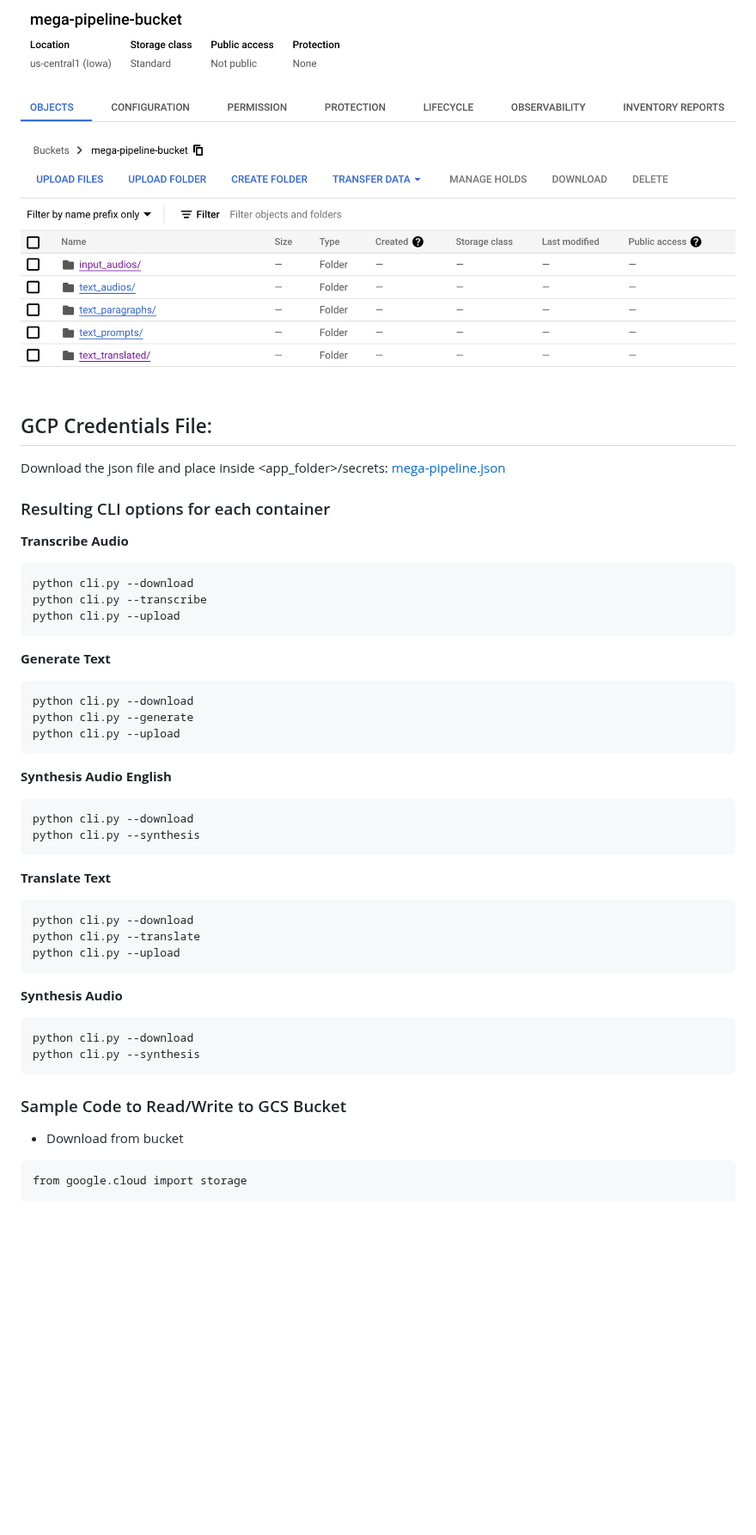
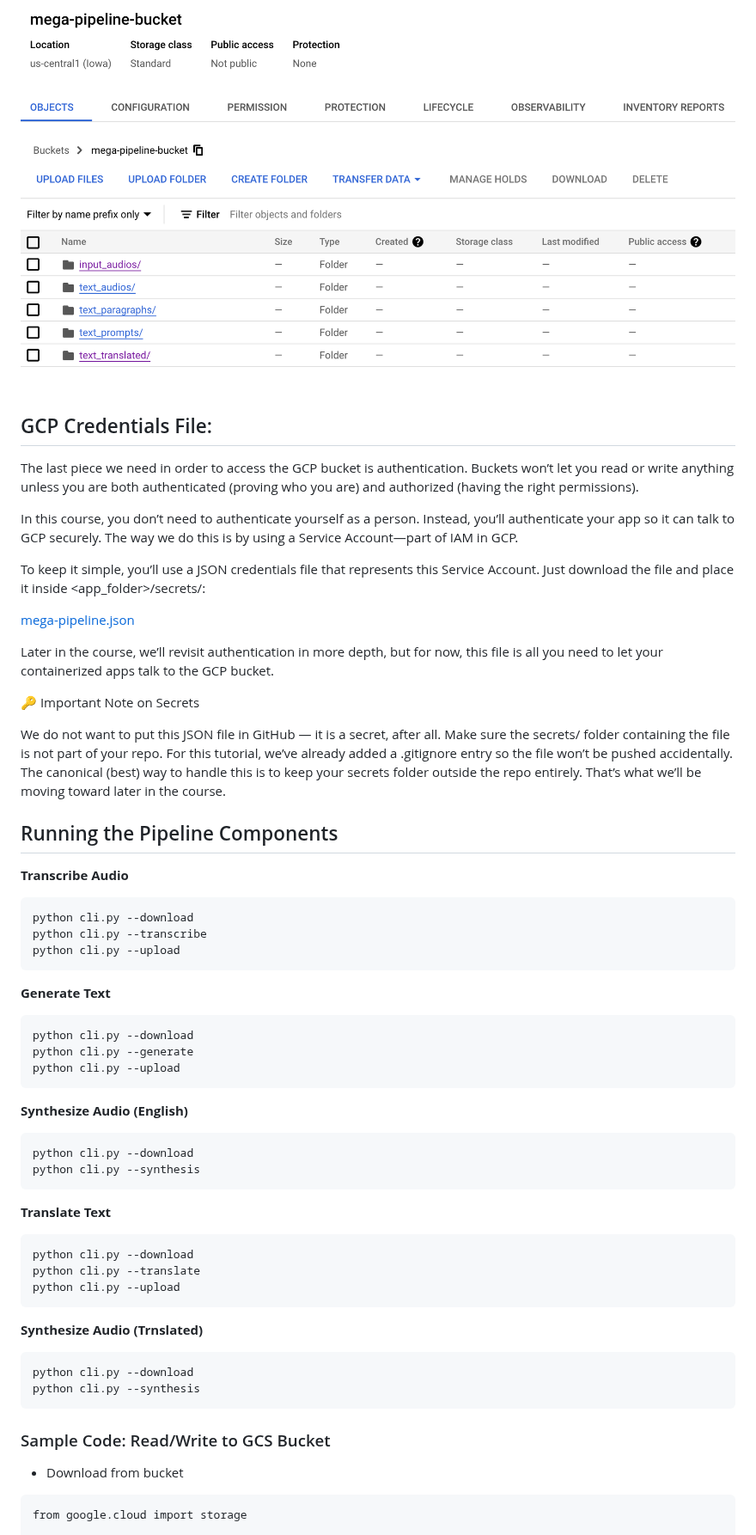
Before and after one commit to dlops-io/mega-pipeline, a Markdown page: README.md, the part around one of its changes. Shown at 86% size. Drawn GitHub-style; blank space fills up the shorter version.

````diff
--- a/README.md
+++ b/README.md
@@ -57,16 +79,30 @@ In Google Cloud, a bucket is like a shared online folder where we can store and
 ![Mega pipeline bucket](mega-pipeline-bucket.png)
 
 
+
 ## GCP Credentials File:
-Download the json file and place inside <app_folder>/secrets:
+
+The last piece we need in order to access the GCP bucket is authentication.
+Buckets won’t let you read or write anything unless you are both authenticated (proving who you are) and authorized (having the right permissions).
+
+In this course, you don’t need to authenticate yourself as a person. Instead, you’ll authenticate your app so it can talk to GCP securely. The way we do this is by using a Service Account—part of IAM in GCP.
+
+To keep it simple, you’ll use a JSON credentials file that represents this Service Account.
+Just download the file and place it inside <app_folder>/secrets/:
+
 <a href="https://canvas.harvard.edu/files/21857112/download?download_frd=1" download>mega-pipeline.json</a>
 
+Later in the course, we’ll revisit authentication in more depth, but for now, this file is all you need to let your containerized apps talk to the GCP bucket.
 
+🔑 Important Note on Secrets
 
-### Resulting CLI options for each container
+We do not want to put this JSON file in GitHub — it is a secret, after all.
+Make sure the secrets/ folder containing the file is not part of your repo. For this tutorial, we’ve already added a .gitignore entry so the file won’t be pushed accidentally. The canonical (best) way to handle this is to keep your secrets folder outside the repo entirely. That’s what we’ll be moving toward later in the course.
+
+## Running the Pipeline Components
 
 **Transcribe Audio**
-```
+```bash
 python cli.py --download
 python cli.py --transcribe
 python cli.py --upload
@@ -79,7 +115,7 @@ python cli.py --generate
 python cli.py --upload
 ```
 
-**Synthesis Audio English**
+**Synthesize Audio (English)**
 ```
 python cli.py --download
 python cli.py --synthesis
@@ -92,14 +128,14 @@ python cli.py --translate
 python cli.py --upload
 ```
 
-**Synthesis Audio**
+**Synthesize Audio (Trnslated)**
 ```
 python cli.py --download
 python cli.py --synthesis
 ```
 
 
-### Sample Code to Read/Write to GCS Bucket
+### Sample Code: Read/Write to GCS Bucket
 
 * Download from bucket
 ```
````
Also changed, not shown: other parts of README.md (+56 -32 lines).
